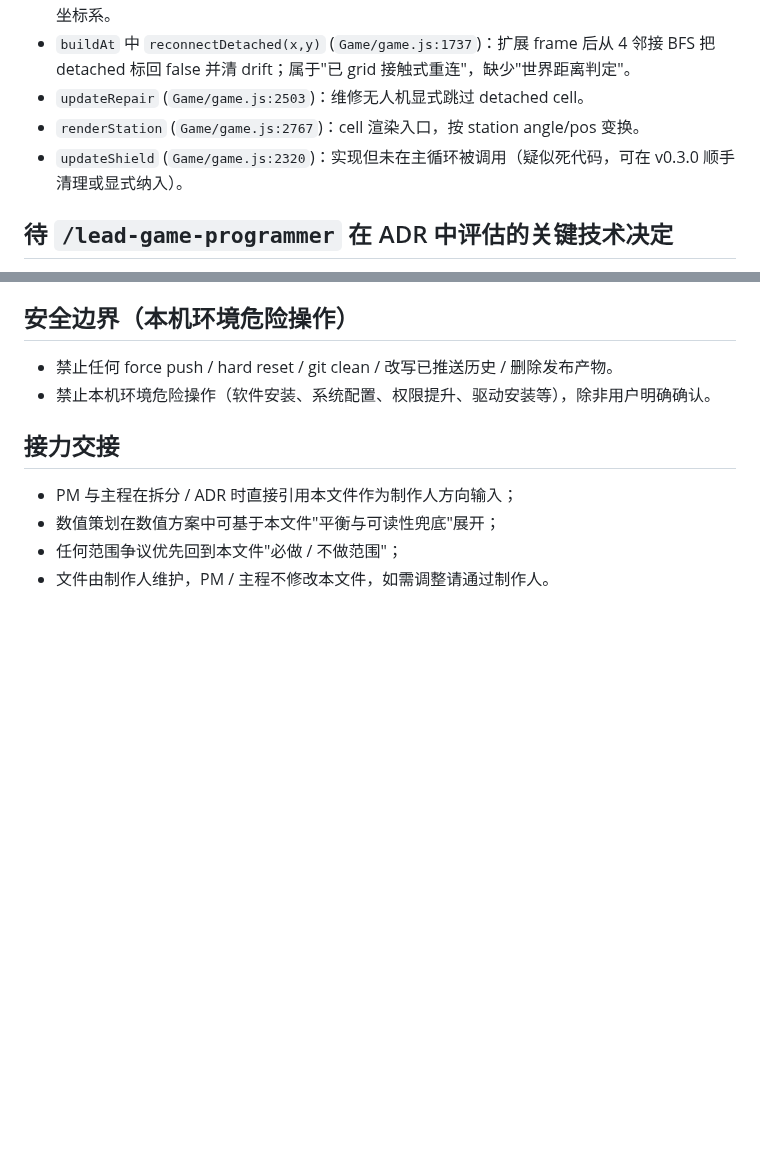
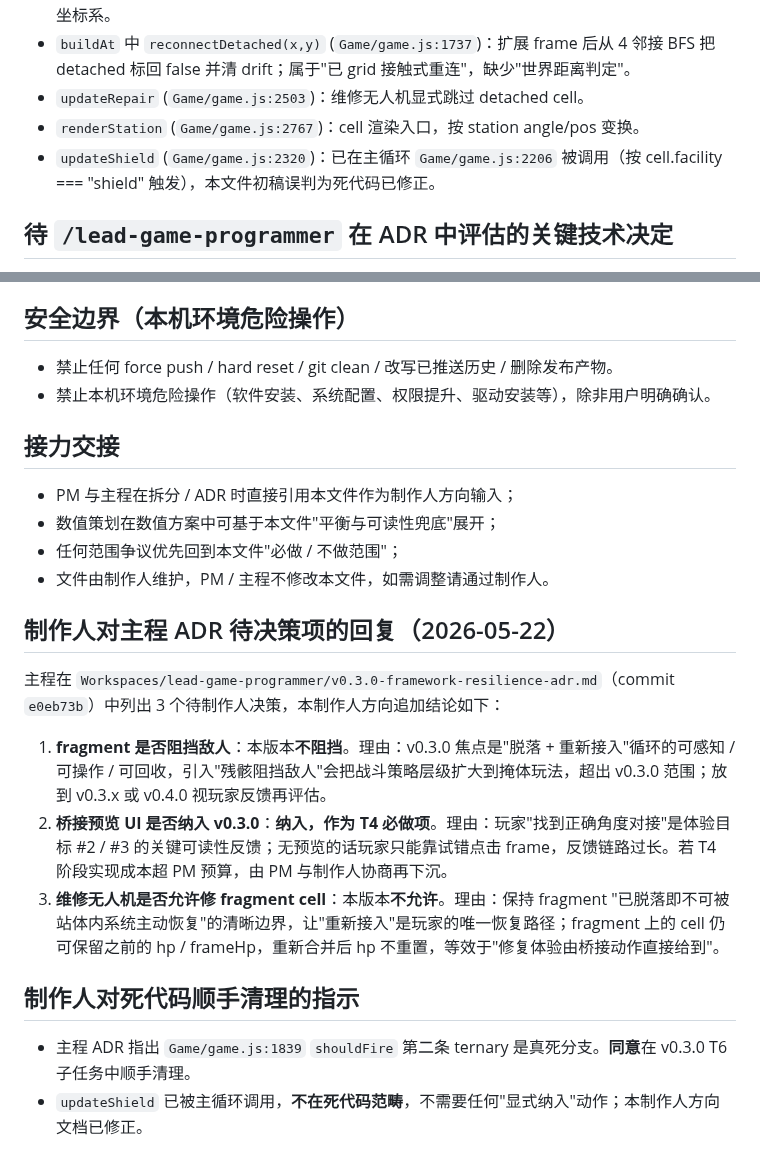
Before and after one commit to Ax72864/SDSpaceGame, a Markdown page: Workspaces/game-producer-lead-designer/v0.3.0-framework-resilience-direction.md, 2 parts joined by grey strips. Drawn GitHub-style; blank space fills up the shorter version.

Commit message:
v0.3.0 制作人方向纠正与决策回复
Co-authored-by: Cursor <cursoragent@cursor.com>

```diff
--- a/Workspaces/game-producer-lead-designer/v0.3.0-framework-resilience-direction.md
+++ b/Workspaces/game-producer-lead-designer/v0.3.0-framework-resilience-direction.md
@@ -75,7 +75,7 @@
 - `buildAt` 中 `reconnectDetached(x,y)` (`Game/game.js:1737`)：扩展 frame 后从 4 邻接 BFS 把 detached 标回 false 并清 drift；属于"已 grid 接触式重连"，缺少"世界距离判定"。
 - `updateRepair` (`Game/game.js:2503`)：维修无人机显式跳过 detached cell。
 - `renderStation` (`Game/game.js:2767`)：cell 渲染入口，按 station angle/pos 变换。
-- `updateShield` (`Game/game.js:2320`)：实现但未在主循环被调用（疑似死代码，可在 v0.3.0 顺手清理或显式纳入）。
+- `updateShield` (`Game/game.js:2320`)：已在主循环 `Game/game.js:2206` 被调用（按 cell.facility === "shield" 触发），本文件初稿误判为死代码已修正。
 
 ## 待 `/lead-game-programmer` 在 ADR 中评估的关键技术决定
 
@@ -115,3 +115,16 @@
 - 数值策划在数值方案中可基于本文件"平衡与可读性兜底"展开；
 - 任何范围争议优先回到本文件"必做 / 不做范围"；
 - 文件由制作人维护，PM / 主程不修改本文件，如需调整请通过制作人。
+
+## 制作人对主程 ADR 待决策项的回复（2026-05-22）
+
+主程在 `Workspaces/lead-game-programmer/v0.3.0-framework-resilience-adr.md`（commit `e0eb73b`）中列出 3 个待制作人决策，本制作人方向追加结论如下：
+
+1. **fragment 是否阻挡敌人**：本版本**不阻挡**。理由：v0.3.0 焦点是"脱落 + 重新接入"循环的可感知 / 可操作 / 可回收，引入"残骸阻挡敌人"会把战斗策略层级扩大到掩体玩法，超出 v0.3.0 范围；放到 v0.3.x 或 v0.4.0 视玩家反馈再评估。
+2. **桥接预览 UI 是否纳入 v0.3.0**：**纳入，作为 T4 必做项**。理由：玩家"找到正确角度对接"是体验目标 #2 / #3 的关键可读性反馈；无预览的话玩家只能靠试错点击 frame，反馈链路过长。若 T4 阶段实现成本超 PM 预算，由 PM 与制作人协商再下沉。
+3. **维修无人机是否允许修 fragment cell**：本版本**不允许**。理由：保持 fragment "已脱落即不可被站体内系统主动恢复"的清晰边界，让"重新接入"是玩家的唯一恢复路径；fragment 上的 cell 仍可保留之前的 hp / frameHp，重新合并后 hp 不重置，等效于"修复体验由桥接动作直接给到"。
+
+## 制作人对死代码顺手清理的指示
+
+- 主程 ADR 指出 `Game/game.js:1839` `shouldFire` 第二条 ternary 是真死分支。**同意**在 v0.3.0 T6 子任务中顺手清理。
+- `updateShield` 已被主循环调用，**不在死代码范畴**，不需要任何"显式纳入"动作；本制作人方向文档已修正。
```
